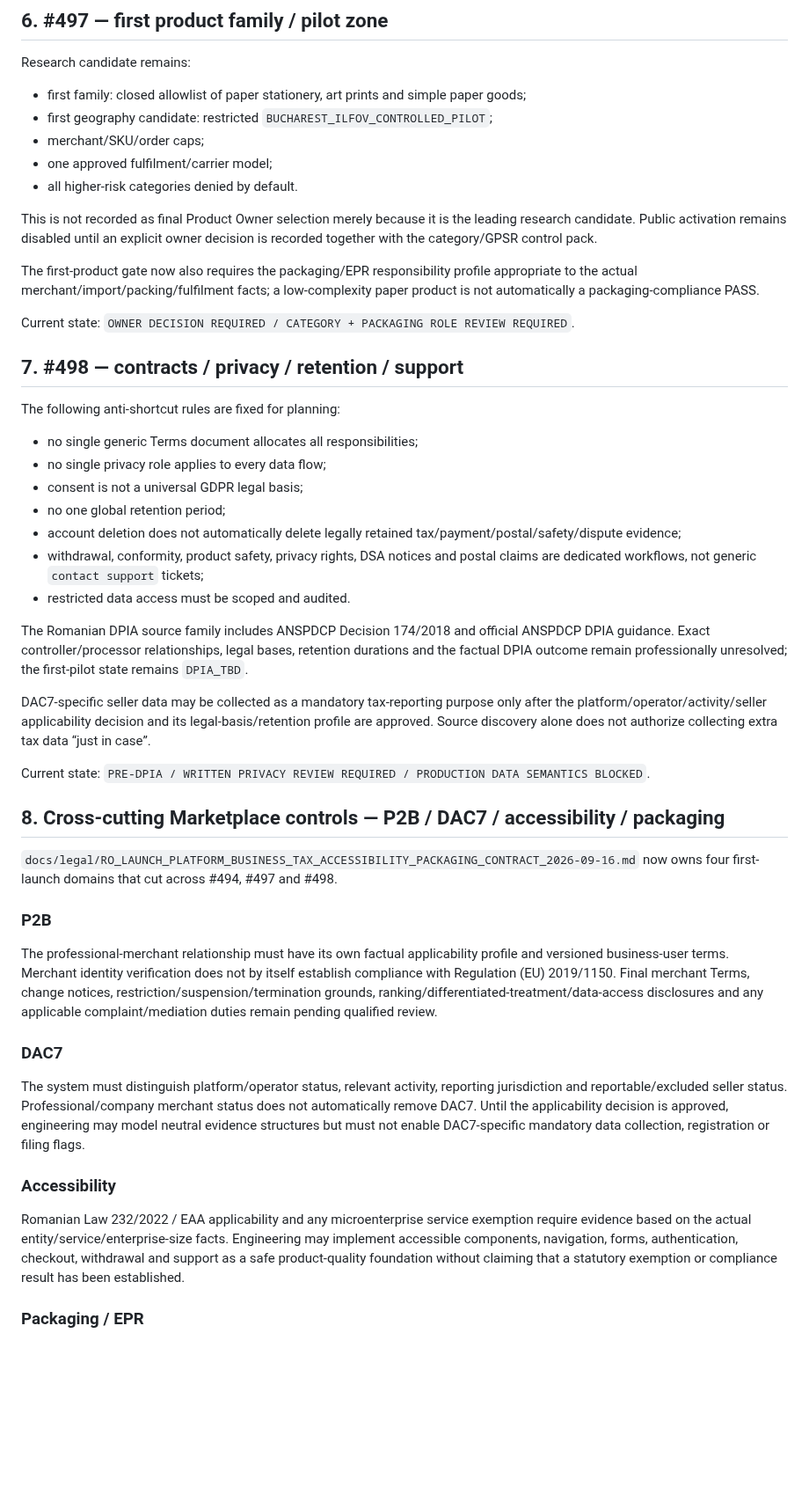
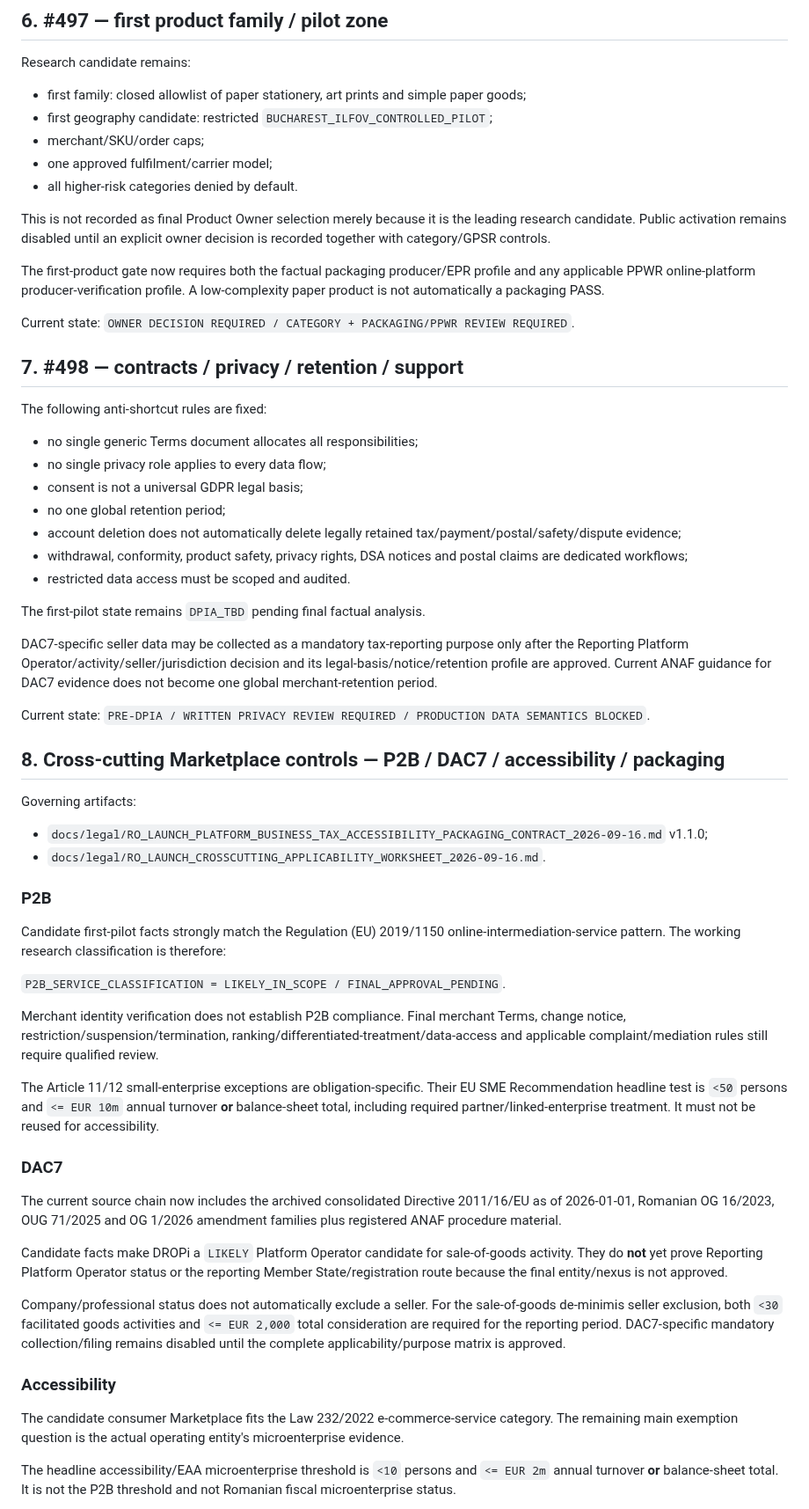
Before and after one commit to caliofmarian-ai/dropi-mobile, a Markdown page: docs/legal/RO_LAUNCH_DECISION_REGISTER_2026-09-15.md, the part around one of its changes. Shown at 88% size. Rendered like a GitHub page; blank space fills up the shorter version.

Commit message:
docs(legal): sync launch decisions to current cross-cutting authority

```diff
--- a/docs/legal/RO_LAUNCH_DECISION_REGISTER_2026-09-15.md
+++ b/docs/legal/RO_LAUNCH_DECISION_REGISTER_2026-09-15.md
@@ -184,45 +149,58 @@ Research candidate remains:
 - one approved fulfilment/carrier model;
 - all higher-risk categories denied by default.
 
-This is not recorded as final Product Owner selection merely because it is the leading research candidate. Public activation remains disabled until an explicit owner decision is recorded together with the category/GPSR control pack.
+This is not recorded as final Product Owner selection merely because it is the leading research candidate. Public activation remains disabled until an explicit owner decision is recorded together with category/GPSR controls.
 
-The first-product gate now also requires the packaging/EPR responsibility profile appropriate to the actual merchant/import/packing/fulfilment facts; a low-complexity paper product is not automatically a packaging-compliance PASS.
+The first-product gate now requires both the factual packaging producer/EPR profile and any applicable PPWR online-platform producer-verification profile. A low-complexity paper product is not automatically a packaging PASS.
 
-Current state: `OWNER DECISION REQUIRED / CATEGORY + PACKAGING ROLE REVIEW REQUIRED`.
+Current state: `OWNER DECISION REQUIRED / CATEGORY + PACKAGING/PPWR REVIEW REQUIRED`.
 
 ## 7. #498 — contracts / privacy / retention / support
 
-The following anti-shortcut rules are fixed for planning:
+The following anti-shortcut rules are fixed:
 
 - no single generic Terms document allocates all responsibilities;
 - no single privacy role applies to every data flow;
 - consent is not a universal GDPR legal basis;
 - no one global retention period;
 - account deletion does not automatically delete legally retained tax/payment/postal/safety/dispute evidence;
-- withdrawal, conformity, product safety, privacy rights, DSA notices and postal claims are dedicated workflows, not generic `contact support` tickets;
+- withdrawal, conformity, product safety, privacy rights, DSA notices and postal claims are dedicated workflows;
 - restricted data access must be scoped and audited.
 
-The Romanian DPIA source family includes ANSPDCP Decision 174/2018 and official ANSPDCP DPIA guidance. Exact controller/processor relationships, legal bases, retention durations and the factual DPIA outcome remain professionally unresolved; the first-pilot state remains `DPIA_TBD`.
+The first-pilot state remains `DPIA_TBD` pending final factual analysis.
 
-DAC7-specific seller data may be collected as a mandatory tax-reporting purpose only after the platform/operator/activity/seller applicability decision and its legal-basis/retention profile are approved. Source discovery alone does not authorize collecting extra tax data “just in case”.
+DAC7-specific seller data may be collected as a mandatory tax-reporting purpose only after the Reporting Platform Operator/activity/seller/jurisdiction decision and its legal-basis/notice/retention profile are approved. Current ANAF guidance for DAC7 evidence does not become one global merchant-retention period.
 
 Current state: `PRE-DPIA / WRITTEN PRIVACY REVIEW REQUIRED / PRODUCTION DATA SEMANTICS BLOCKED`.
 
 ## 8. Cross-cutting Marketplace controls — P2B / DAC7 / accessibility / packaging
 
-`docs/legal/RO_LAUNCH_PLATFORM_BUSINESS_TAX_ACCESSIBILITY_PACKAGING_CONTRACT_2026-09-16.md` now owns four first-launch domains that cut across #494, #497 and #498.
+Governing artifacts:
+
+- `docs/legal/RO_LAUNCH_PLATFORM_BUSINESS_TAX_ACCESSIBILITY_PACKAGING_CONTRACT_2026-09-16.md` v1.1.0;
+- `docs/legal/RO_LAUNCH_CROSSCUTTING_APPLICABILITY_WORKSHEET_2026-09-16.md`.
 
 ### P2B
 
-The professional-merchant relationship must have its own factual applicability profile and versioned business-user terms. Merchant identity verification does not by itself establish compliance with Regulation (EU) 2019/1150. Final merchant Terms, change notices, restriction/suspension/termination grounds, ranking/differentiated-treatment/data-access disclosures and any applicable complaint/mediation duties remain pending qualified review.
+Candidate first-pilot facts strongly match the Regulation (EU) 2019/1150 online-intermediation-service pattern. The working research classification is therefore:
+
+`P2B_SERVICE_CLASSIFICATION = LIKELY_IN_SCOPE / FINAL_APPROVAL_PENDING`.
+
+Merchant identity verification does not establish P2B compliance. Final merchant Terms, change notice, restriction/suspension/termination, ranking/differentiated-treatment/data-access and applicable complaint/mediation rules still require qualified review.
+
+The Article 11/12 small-enterprise exceptions are obligation-specific. Their EU SME Recommendation headline test is `<50` persons and `<= EUR 10m` annual turnover **or** balance-sheet total, including required partner/linked-enterprise treatment. It must not be reused for accessibility.
 
 ### DAC7
 
-The system must distinguish platform/operator status, relevant activity, reporting jurisdiction and reportable/excluded seller status. Professional/company merchant status does not automatically remove DAC7. Until the applicability decision is approved, engineering may model neutral evidence structures but must not enable DAC7-specific mandatory data collection, registration or filing flags.
+The current source chain now includes the archived consolidated Directive 2011/16/EU as of 2026-01-01, Romanian OG 16/2023, OUG 71/2025 and OG 1/2026 amendment families plus registered ANAF procedure material.
+
+Candidate facts make DROPi a `LIKELY` Platform Operator candidate for sale-of-goods activity. They do **not** yet prove Reporting Platform Operator status or the reporting Member State/registration route because the final entity/nexus is not approved.
+
+Company/professional status does not automatically exclude a seller. For the sale-of-goods de-minimis seller exclusion, both `<30` facilitated goods activities and `<= EUR 2,000` total consideration are required for the reporting period. DAC7-specific mandatory collection/filing remains disabled until the complete applicability/purpose matrix is approved.
 
 ### Accessibility
 
-Romanian Law 232/2022 / EAA applicability and any microenterprise service exemption require evidence based on the actual entity/service/enterprise-size facts. Engineering may implement accessible components, navigation, forms, authentication, checkout, withdrawal and support as a safe product-quality foundation without claiming that a statutory exemption or compliance result has been established.
+The candidate consumer Marketplace fits the Law 232/2022 e-commerce-service category. The remaining main exemption question is the actual operating entity's microenterprise evidence.
 
-### Packaging / EPR
+The headline accessibility/EAA microenterprise threshold is `<10` persons and `<= EUR 2m` annual turnover **or** balance-sheet total. It is not the P2B threshold and not Romanian fiscal microenterprise status.
 
```
Also changed, not shown: other parts of docs/legal/RO_LAUNCH_DECISION_REGISTER_2026-09-15.md (+37 -55 lines).
